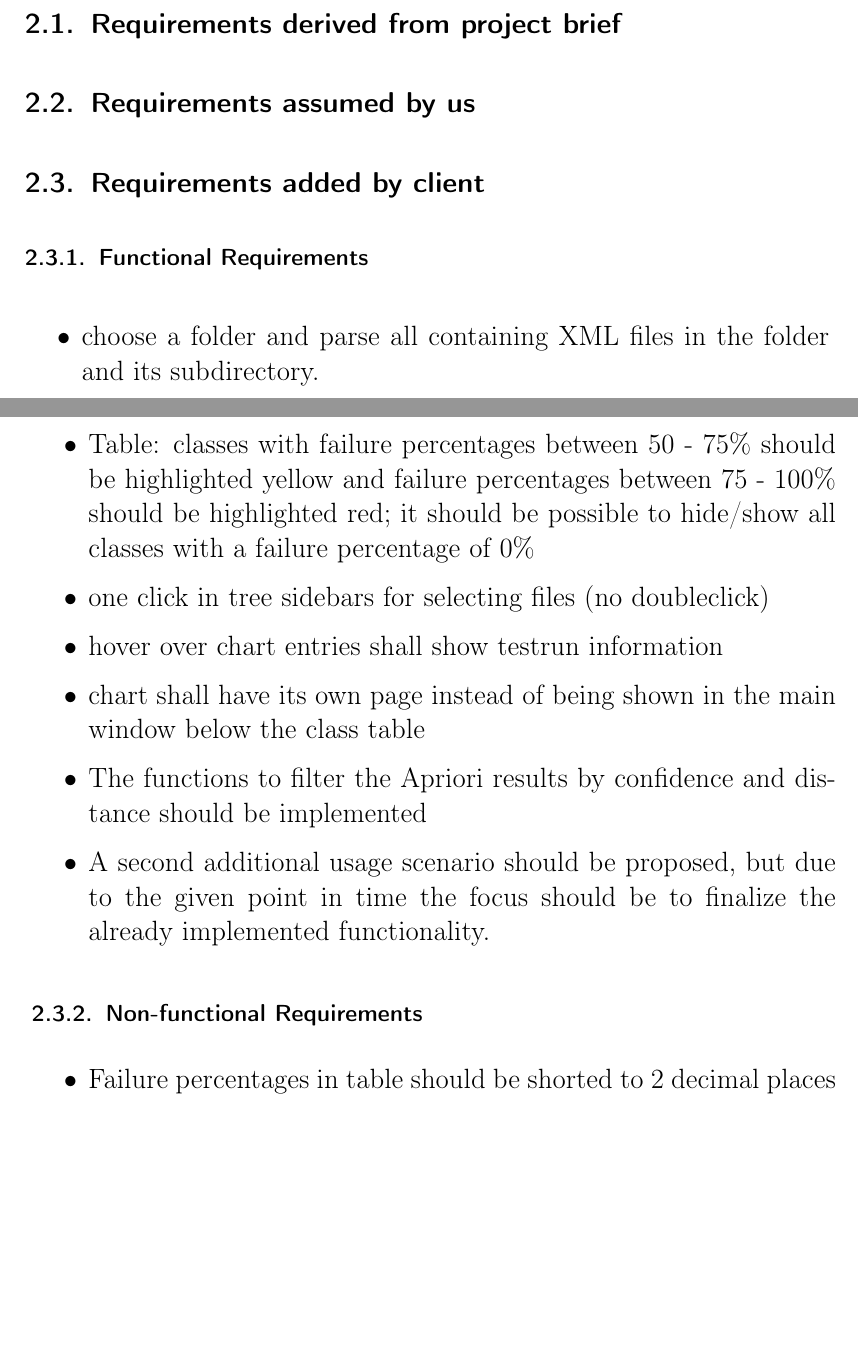
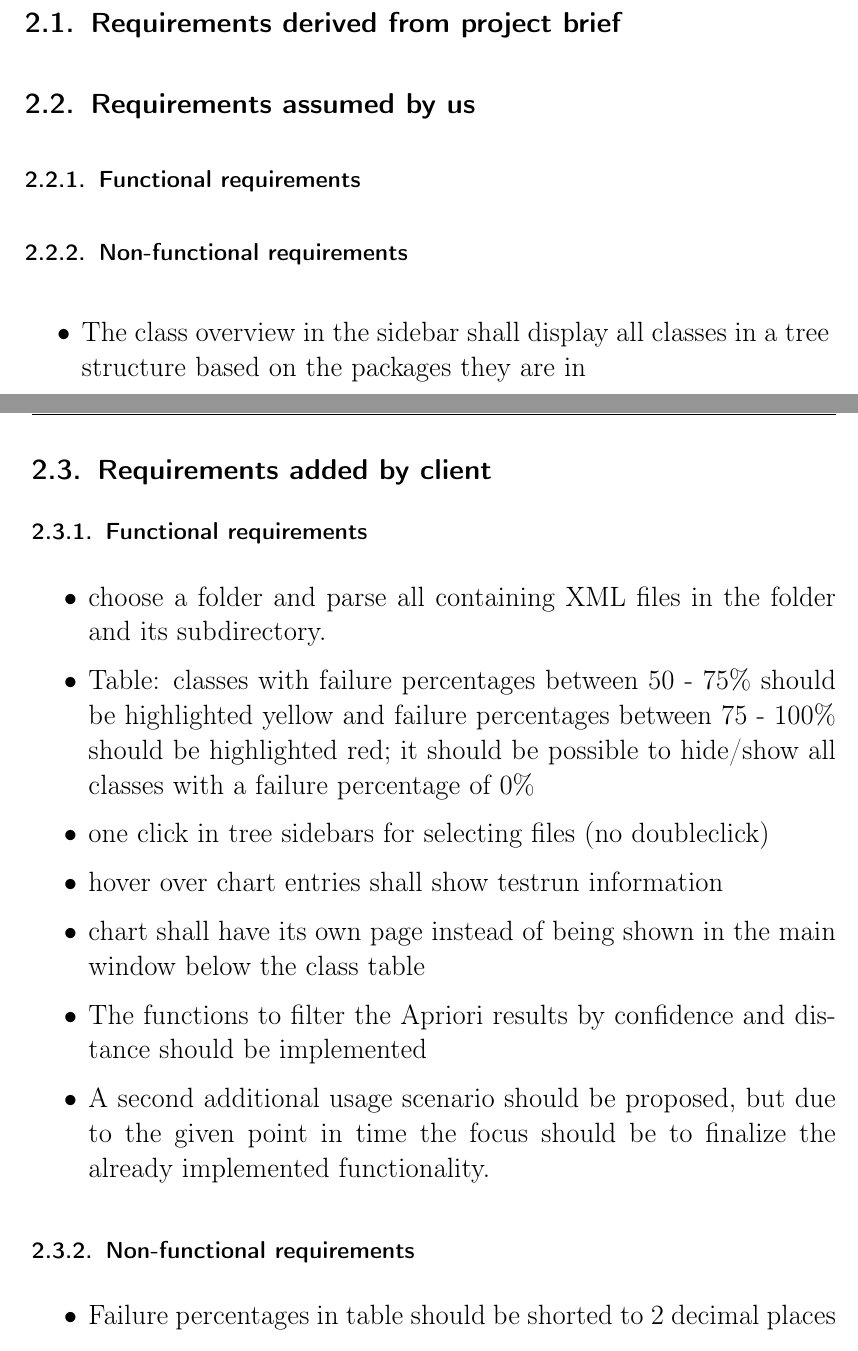
Before and after one commit to Arosares/swt, a LaTeX document (ProjectReportTemplate/main.tex, which reads ProjectReportTemplate/requirements.tex): two parts of pages 15 and 16 of 33, joined at a grey line, cut so that both start at the same text, the shorter picture padded with empty space. Compiled offline with pdfLaTeX; an older LaTeX class or package is replaced by its successor.

Commit message:
added subsubsection FR under assumed by us (still empty)

```diff
--- a/ProjectReportTemplate/requirements.tex
+++ b/ProjectReportTemplate/requirements.tex
@@ -30,9 +30,14 @@ sequel to refer to a certain story.}
 \subsection{Requirements derived from project brief}
 
 \subsection{Requirements assumed by us}
+\subsubsection{Functional requirements}
 
+\subsubsection{Non-functional requirements}
+\begin{itemize}
+\item The class overview in the sidebar shall display all classes in a tree structure based on the packages they are in
+\end{itemize}
 \subsection{Requirements added by client}
-\subsubsection{Functional Requirements}
+\subsubsection{Functional requirements}
 
 \begin{itemize}
 
@@ -53,7 +58,7 @@ sequel to refer to a certain story.}
 
 \end{itemize}
 
-\subsubsection{Non-functional Requirements}
+\subsubsection{Non-functional requirements}
 \begin{itemize}
 %Sprint 2:
 
```
Also changed, not shown: ProjectReportTemplate/main.pdf.
